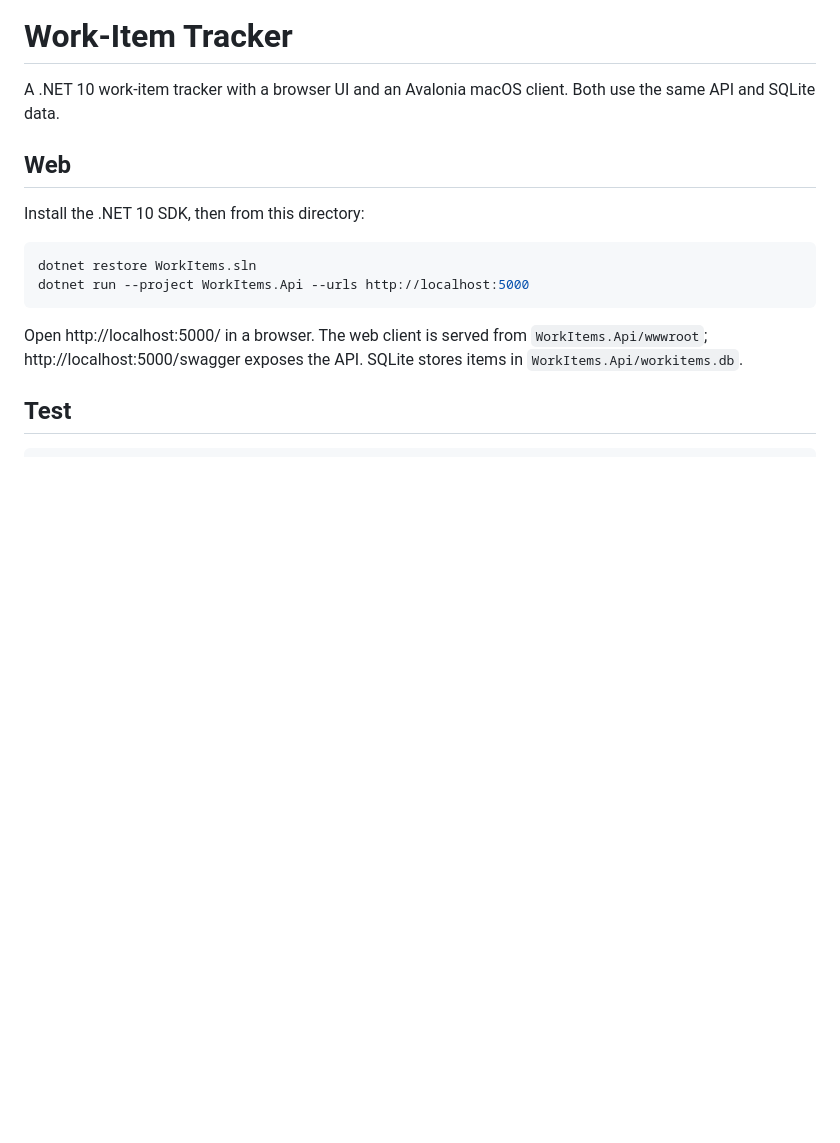
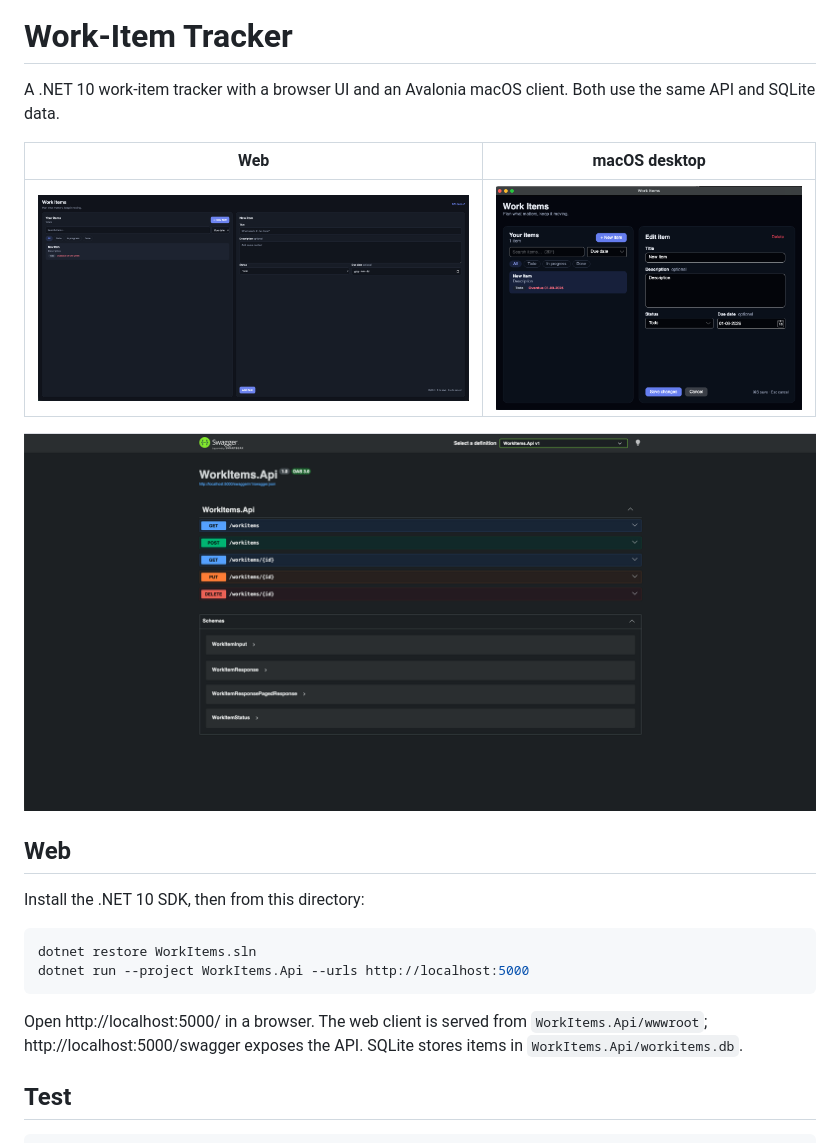
Before and after one commit to Inn-Keeper/work-Items, a Markdown page: README.md, the part around the change. Rendered like a GitHub page; pictures changed too: docs/screenshots/desktop.png (added), docs/screenshots/swagger.png (added), docs/screenshots/web.png (added); blank space fills up the shorter version.

Commit message:
Add web, desktop and Swagger screenshots to README

```diff
--- a/README.md
+++ b/README.md
@@ -1,6 +1,12 @@
 # Work-Item Tracker
 
 A .NET 10 work-item tracker with a browser UI and an Avalonia macOS client. Both use the same API and SQLite data.
+
+| Web | macOS desktop |
+| --- | --- |
+| ![Web client](docs/screenshots/web.png) | ![Desktop client](docs/screenshots/desktop.png) |
+
+![Swagger UI for the API](docs/screenshots/swagger.png)
 
 ## Web
 
```
